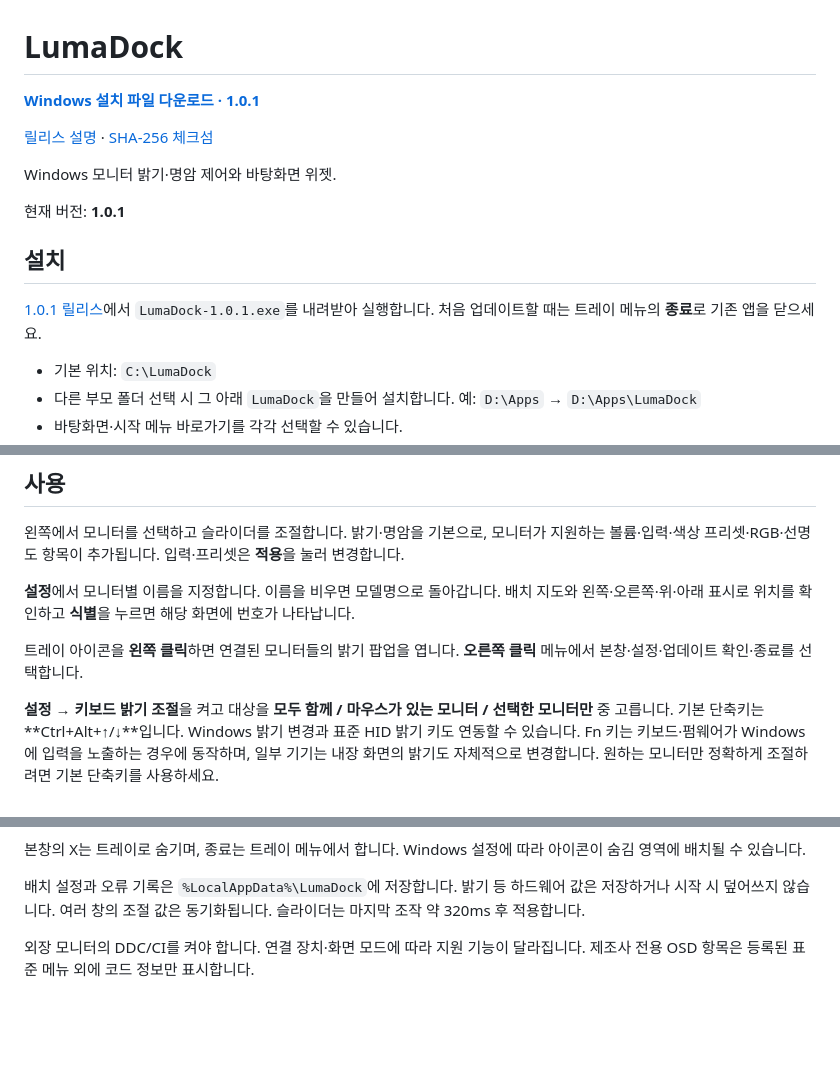
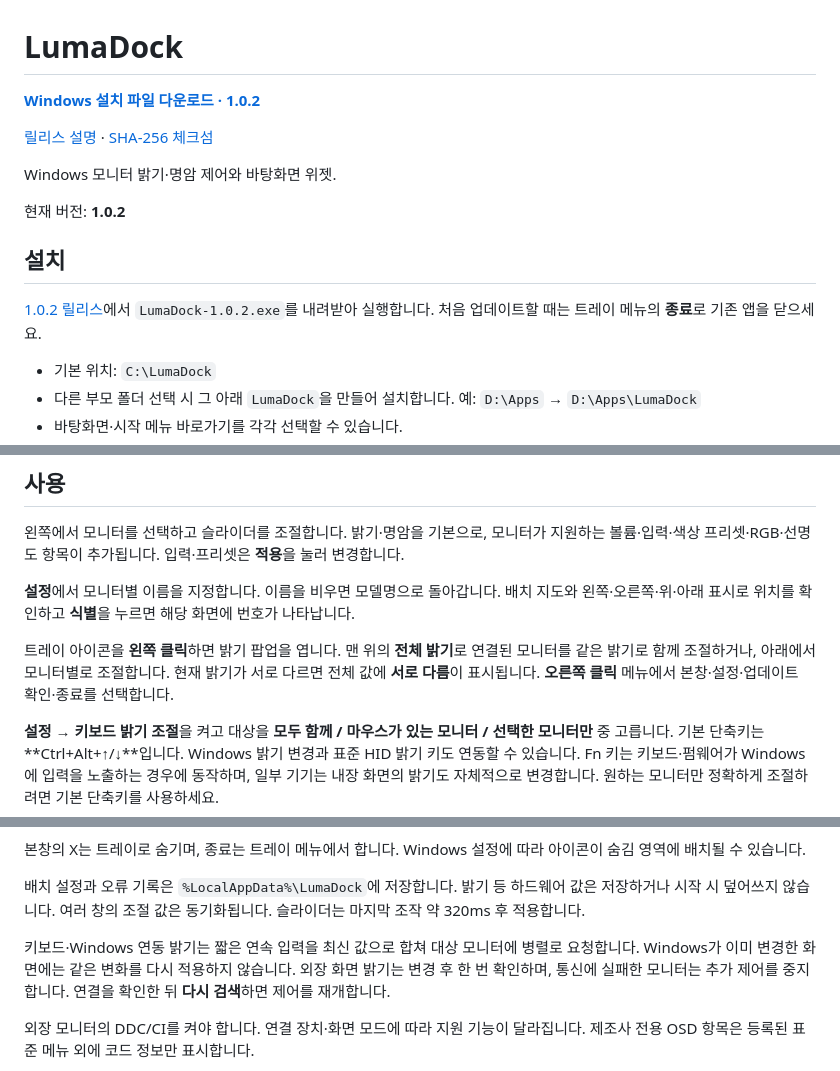
Before and after one commit to SCOTT0318/LumaDock, a Markdown page: README.md, 3 parts joined by grey strips. Rendered like a GitHub page; blank space fills up the shorter version.

Commit message:
Release 1.0.2 with shared tray brightness and parallel monitor control

```diff
--- a/README.md
+++ b/README.md
@@ -1,4 +1,4 @@
 # LumaDock
 
-[**Windows 설치 파일 다운로드 · 1.0.1**](https://github.com/SCOTT0318/LumaDock/releases/download/v1.0.1/LumaDock-1.0.1.exe)
+[**Windows 설치 파일 다운로드 · 1.0.2**](https://github.com/SCOTT0318/LumaDock/releases/download/v1.0.2/LumaDock-1.0.2.exe)
 
@@ -6,11 +6,11 @@
 
 Windows 모니터 밝기·명암 제어와 바탕화면 위젯.
 
-현재 버전: **1.0.1**
+현재 버전: **1.0.2**
 
 ## 설치
 
-[1.0.1 릴리스](https://github.com/SCOTT0318/LumaDock/releases/tag/v1.0.1)에서 `LumaDock-1.0.1.exe`를 내려받아 실행합니다. 처음 업데이트할 때는 트레이 메뉴의 **종료**로 기존 앱을 닫으세요.
+[1.0.2 릴리스](https://github.com/SCOTT0318/LumaDock/releases/tag/v1.0.2)에서 `LumaDock-1.0.2.exe`를 내려받아 실행합니다. 처음 업데이트할 때는 트레이 메뉴의 **종료**로 기존 앱을 닫으세요.
 
 - 기본 위치: `C:\LumaDock`
 - 다른 부모 폴더 선택 시 그 아래 `LumaDock`을 만들어 설치합니다. 예: `D:\Apps` → `D:\Apps\LumaDock`
@@ -26,7 +26,7 @@ Windows 모니터 밝기·명암 제어와 바탕화면 위젯.
 
 **설정**에서 모니터별 이름을 지정합니다. 이름을 비우면 모델명으로 돌아갑니다. 배치 지도와 왼쪽·오른쪽·위·아래 표시로 위치를 확인하고 **식별**을 누르면 해당 화면에 번호가 나타납니다.
 
-트레이 아이콘을 **왼쪽 클릭**하면 연결된 모니터들의 밝기 팝업을 엽니다. **오른쪽 클릭** 메뉴에서 본창·설정·업데이트 확인·종료를 선택합니다.
+트레이 아이콘을 **왼쪽 클릭**하면 밝기 팝업을 엽니다. 맨 위의 **전체 밝기**로 연결된 모니터를 같은 밝기로 함께 조절하거나, 아래에서 모니터별로 조절합니다. 현재 밝기가 서로 다르면 전체 값에 **서로 다름**이 표시됩니다. **오른쪽 클릭** 메뉴에서 본창·설정·업데이트 확인·종료를 선택합니다.
 
 **설정 → 키보드 밝기 조절**을 켜고 대상을 **모두 함께 / 마우스가 있는 모니터 / 선택한 모니터만** 중 고릅니다. 기본 단축키는 **Ctrl+Alt+↑/↓**입니다. Windows 밝기 변경과 표준 HID 밝기 키도 연동할 수 있습니다. Fn 키는 키보드·펌웨어가 Windows에 입력을 노출하는 경우에 동작하며, 일부 기기는 내장 화면의 밝기도 자체적으로 변경합니다. 원하는 모니터만 정확하게 조절하려면 기본 단축키를 사용하세요.
 
@@ -43,6 +43,8 @@ Windows 모니터 밝기·명암 제어와 바탕화면 위젯.
 본창의 X는 트레이로 숨기며, 종료는 트레이 메뉴에서 합니다. Windows 설정에 따라 아이콘이 숨김 영역에 배치될 수 있습니다.
 
 배치 설정과 오류 기록은 `%LocalAppData%\LumaDock`에 저장합니다. 밝기 등 하드웨어 값은 저장하거나 시작 시 덮어쓰지 않습니다. 여러 창의 조절 값은 동기화됩니다. 슬라이더는 마지막 조작 약 320ms 후 적용합니다.
+
+키보드·Windows 연동 밝기는 짧은 연속 입력을 최신 값으로 합쳐 대상 모니터에 병렬로 요청합니다. Windows가 이미 변경한 화면에는 같은 변화를 다시 적용하지 않습니다. 외장 화면 밝기는 변경 후 한 번 확인하며, 통신에 실패한 모니터는 추가 제어를 중지합니다. 연결을 확인한 뒤 **다시 검색**하면 제어를 재개합니다.
 
 외장 모니터의 DDC/CI를 켜야 합니다. 연결 장치·화면 모드에 따라 지원 기능이 달라집니다. 제조사 전용 OSD 항목은 등록된 표준 메뉴 외에 코드 정보만 표시합니다.
 
```
Also changed, not shown: other parts of README.md (+1 -1 lines), docs/releases/v1.0.2.md (added, +27 -0 lines), installer/README.md (+1 -1 lines), docs/images/brightness-popup.png, installer/assets/wizard.png, 9 other files.
